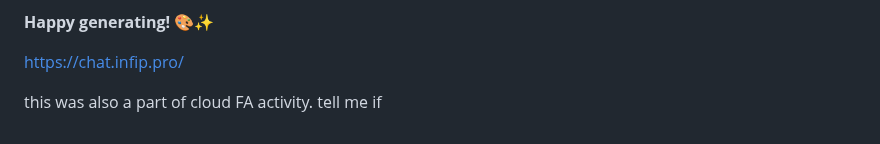
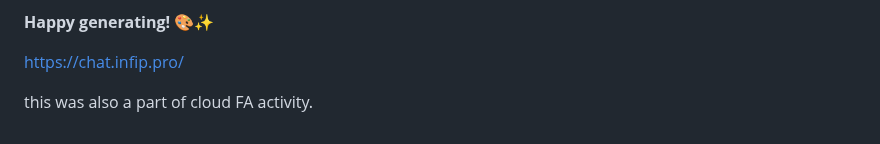
Before and after one commit to mr-osiris/ai-image-generator, a Markdown page: README.md, the part around the change. Rendered like a GitHub page.

```diff
--- a/README.md
+++ b/README.md
@@ -156,4 +156,3 @@ If you encounter issues:
 https://chat.infip.pro/
 
 this was also a part of cloud FA activity.
-tell me if
```
